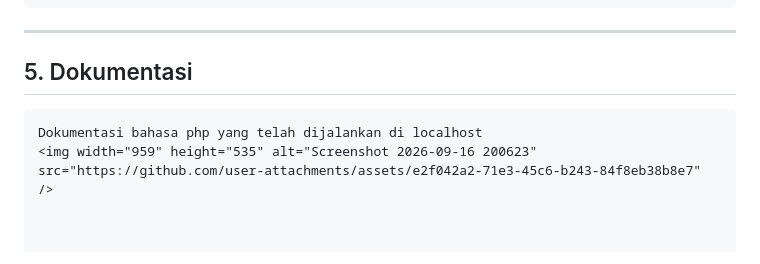
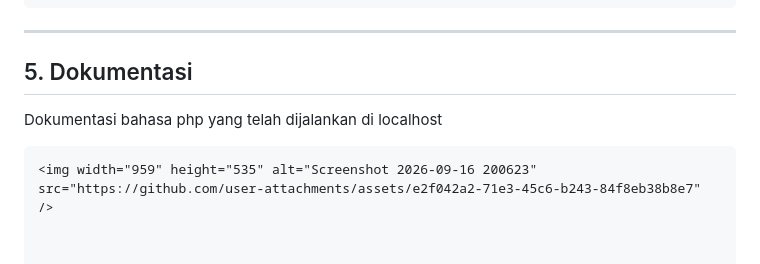
Before and after one commit to bentarbintang/TP1DPBO2526C2, a Markdown page: README.md, the part around the change. GitHub-like rendering.

````diff
--- a/README.md
+++ b/README.md
@@ -173,6 +173,6 @@ TP1DPBO2526C2/
 
 ## 5. Dokumentasi
 
+Dokumentasi bahasa php yang telah dijalankan di localhost
 ```
-Dokumentasi bahasa php yang telah dijalankan di localhost
 <img width="959" height="535" alt="Screenshot 2026-09-16 200623" src="https://github.com/user-attachments/assets/e2f042a2-71e3-45c6-b243-84f8eb38b8e7" />
````
